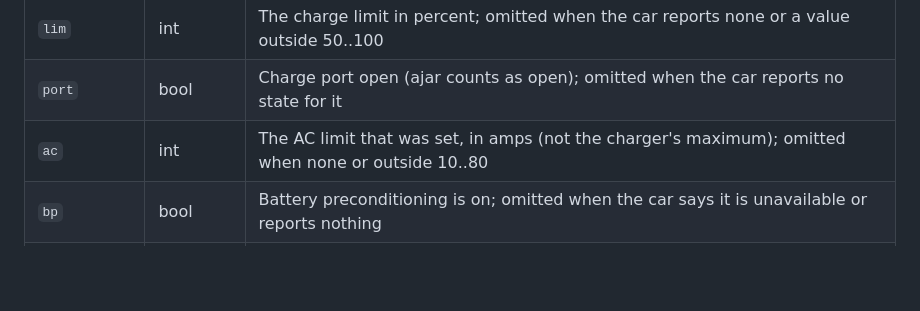
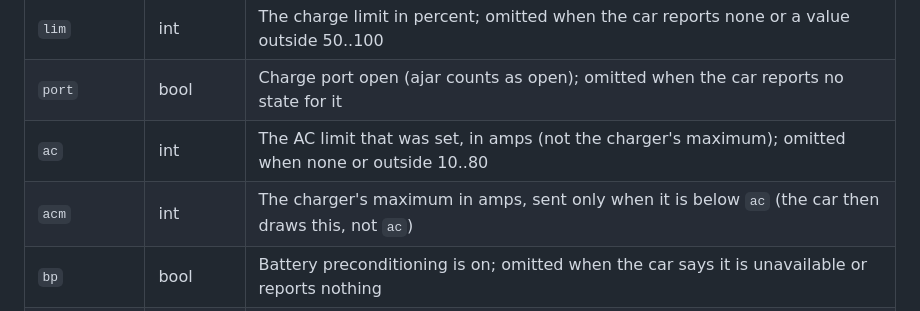
Before and after one commit to doubletwist13/orbit-for-lucid, a Markdown page: docs/protocol.md, the part around the change. GitHub-like rendering; blank space fills up the shorter version.

```diff
--- a/docs/protocol.md
+++ b/docs/protocol.md
@@ -78,6 +78,7 @@ for an `id` has `pending` absent or empty.
 | `lim` | int | The charge limit in percent; omitted when the car reports none or a value outside 50..100 |
 | `port` | bool | Charge port open (ajar counts as open); omitted when the car reports no state for it |
 | `ac` | int | The AC limit that was set, in amps (not the charger's maximum); omitted when none or outside 10..80 |
+| `acm` | int | The charger's maximum in amps, sent only when it is below `ac` (the car then draws this, not `ac`) |
 | `bp` | bool | Battery preconditioning is on; omitted when the car says it is unavailable or reports nothing |
 | `bpm` | int | Minutes of preconditioning left; sent only while on and plausible (`MAX_PRECON_MIN`, `Controller.kt`) |
 | `door` | bool | Any of the four doors open (ajar counts); sent only when `true` |
```
Also changed, not shown: README.md (+4 -3 lines), docs/watch-design.md (+7 -7 lines), docs/images/watch-charging.png, 5 other files.
